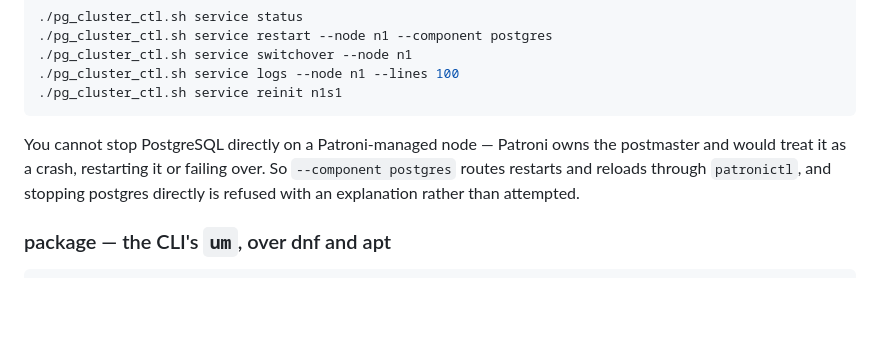
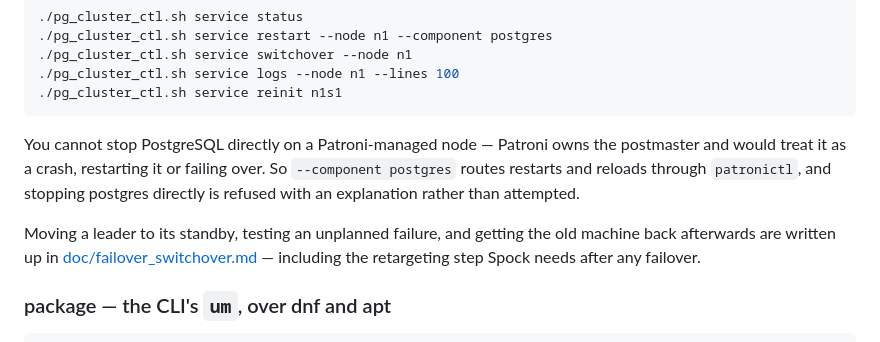
Before and after one commit to zaidshabbir25/postgres-cluster-deployment, a Markdown page: README.md, the part around the change. Rendered like a GitHub page; blank space fills up the shorter version.

Commit message:
Update documentation for failover

````diff
--- a/README.md
+++ b/README.md
@@ -1293,6 +1293,11 @@ postmaster and would treat it as a crash, restarting it or failing over. So
 `--component postgres` routes restarts and reloads through `patronictl`, and
 stopping postgres directly is refused with an explanation rather than attempted.
 
+Moving a leader to its standby, testing an unplanned failure, and getting the
+old machine back afterwards are written up in
+[doc/failover_switchover.md](doc/failover_switchover.md) — including the
+retargeting step Spock needs after any failover.
+
 ### package — the CLI's `um`, over dnf and apt
 
 ```bash
````
Also changed, not shown: doc/failover_switchover.md (added, +215 -0 lines).
